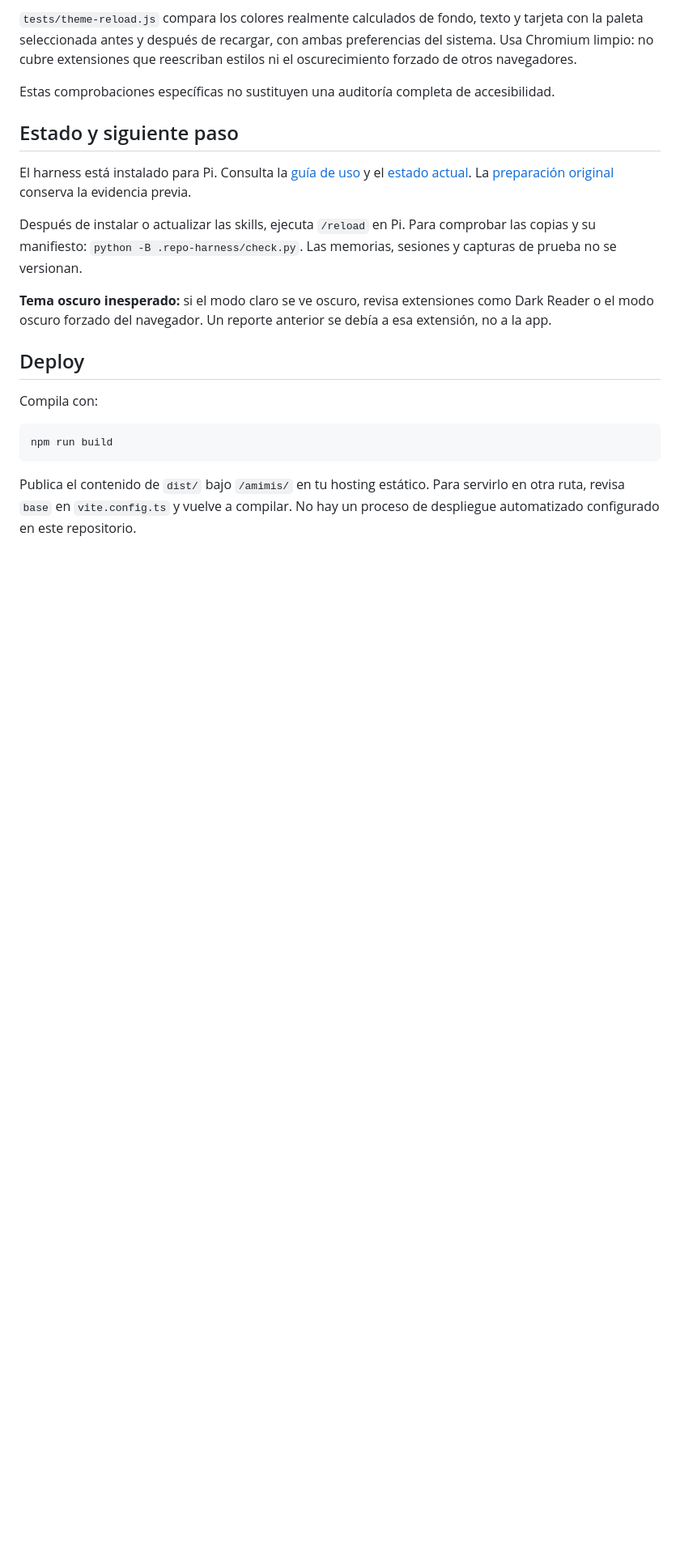
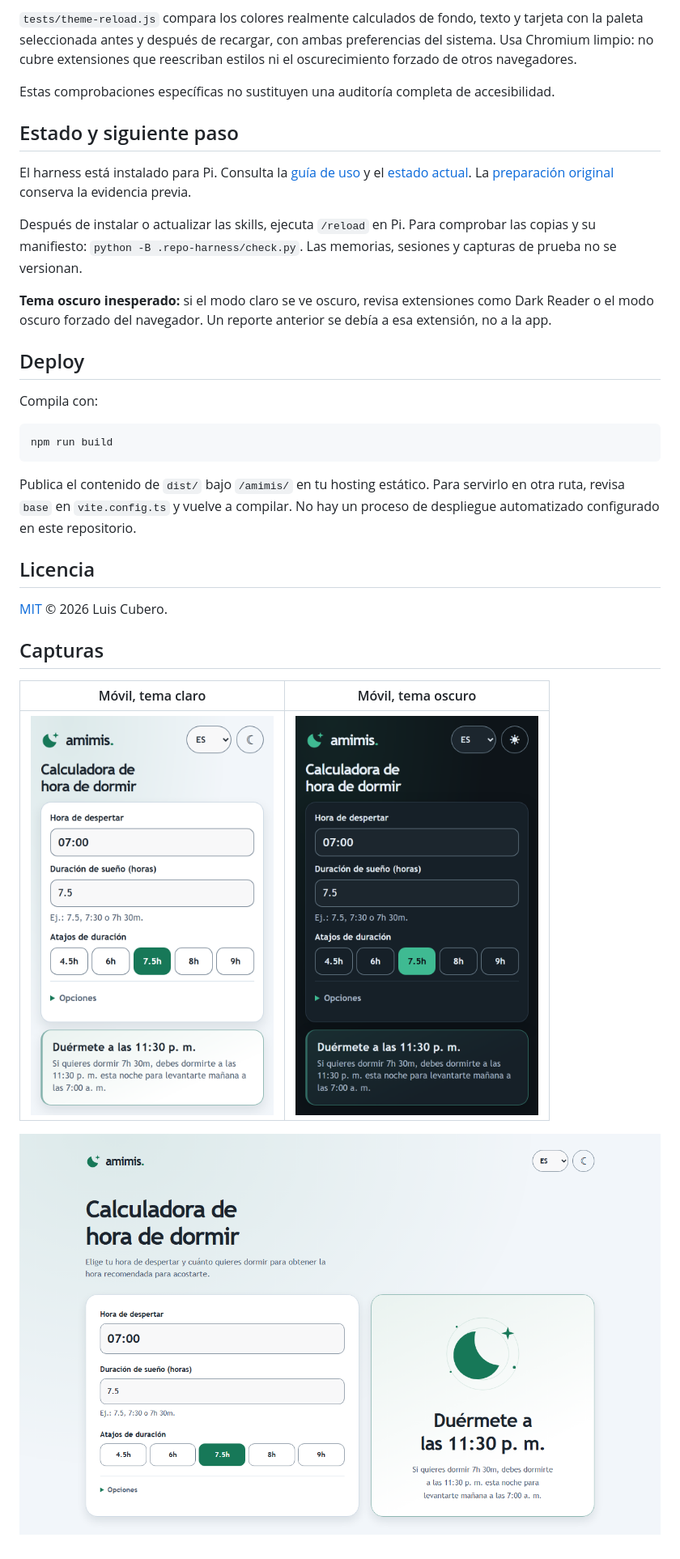
Before and after one commit to LCubero/amimis, a Markdown page: README.md, the part around one of its changes. Shown at 81% size. GitHub-like rendering; pictures changed too: docs/screenshots/desktop-light.png (added), docs/screenshots/mobile-dark.png (added), docs/screenshots/mobile-light.png (added); blank space fills up the shorter version.

Commit message:
docs: refresh README with live link, license and screenshots

```diff
--- a/README.md
+++ b/README.md
@@ -140,3 +142,15 @@ npm run build
 Publica el contenido de `dist/` bajo `/amimis/` en tu hosting estático. Para
 servirlo en otra ruta, revisa `base` en `vite.config.ts` y vuelve a compilar.
 No hay un proceso de despliegue automatizado configurado en este repositorio.
+
+## Licencia
+
+[MIT](LICENSE) © 2026 Luis Cubero.
+
+## Capturas
+
+| Móvil, tema claro | Móvil, tema oscuro |
+| --- | --- |
+| <img src="docs/screenshots/mobile-light.png" alt="Amimis en móvil con tema claro" width="300"> | <img src="docs/screenshots/mobile-dark.png" alt="Amimis en móvil con tema oscuro" width="300"> |
+
+![Amimis en escritorio con tema claro](docs/screenshots/desktop-light.png)
```
Also changed, not shown: other parts of README.md (+2 -0 lines), 1 other file.
